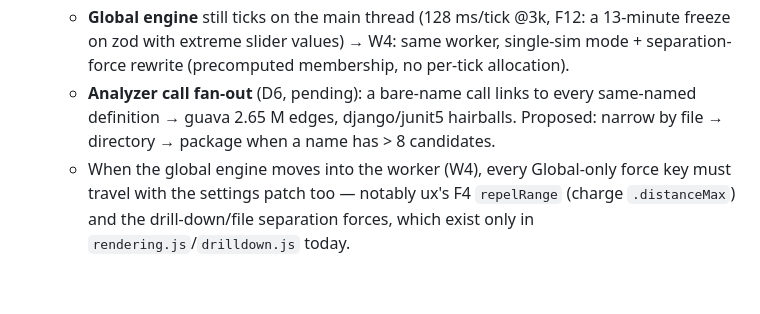
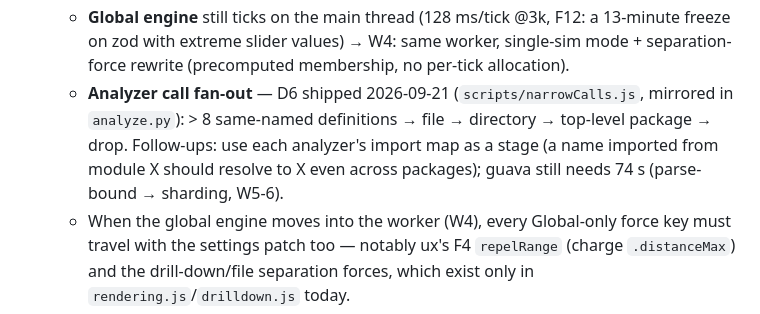
Before and after one commit to thraenbe/cograph, a Markdown page: .ai/memory/tech-dept.md, the part around the change. Rendered like a GitHub page; blank space fills up the shorter version.

```diff
--- a/.ai/memory/tech-dept.md
+++ b/.ai/memory/tech-dept.md
@@ -90,9 +90,10 @@ reanalysis-scheduling path would re-load the gun. Fix shape: same captured
   - **Global engine** still ticks on the main thread (128 ms/tick @3k, F12: a 13-minute freeze
     on zod with extreme slider values) → W4: same worker, single-sim mode + separation-force
     rewrite (precomputed membership, no per-tick allocation).
-  - **Analyzer call fan-out** (D6, pending): a bare-name call links to every same-named
-    definition → guava 2.65 M edges, django/junit5 hairballs. Proposed: narrow by file →
-    directory → package when a name has > 8 candidates.
+  - **Analyzer call fan-out** — D6 shipped 2026-09-21 (`scripts/narrowCalls.js`, mirrored in
+    `analyze.py`): > 8 same-named definitions → file → directory → top-level package → drop.
+    Follow-ups: use each analyzer's import map as a stage (a name imported from module X should
+    resolve to X even across packages); guava still needs 74 s (parse-bound → sharding, W5-6).
   - When the global engine moves into the worker (W4), every Global-only force key must travel
     with the settings patch too — notably ux's F4 `repelRange` (charge `.distanceMax`) and the
     drill-down/file separation forces, which exist only in `rendering.js`/`drilldown.js` today.
```
Also changed, not shown: .ai/plans/perf.md (+31 -0 lines).
